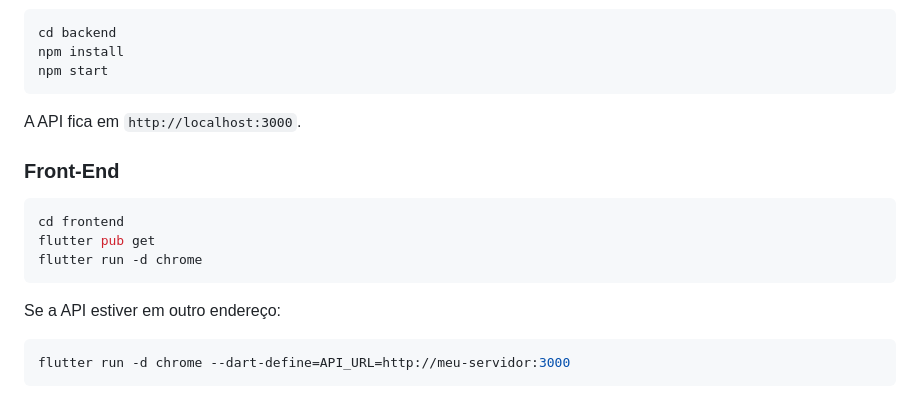
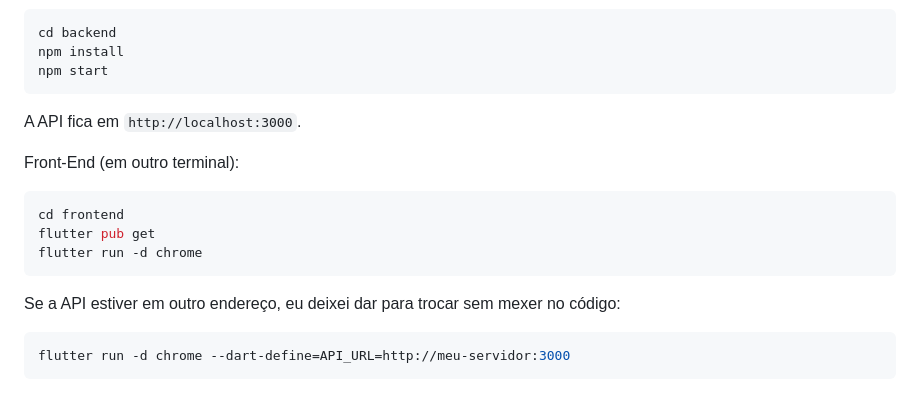
Before and after one commit to Srmarlongs/hotel-pets, a Markdown page: README.md, the part around one of its changes. Rendered like a GitHub page.

````diff
--- a/README.md
+++ b/README.md
@@ -71,7 +76,7 @@ npm start
 
 A API fica em `http://localhost:3000`.
 
-### Front-End
+Front-End (em outro terminal):
 
 ```bash
 cd frontend
@@ -79,7 +84,7 @@ flutter pub get
 flutter run -d chrome
 ```
 
-Se a API estiver em outro endereço:
+Se a API estiver em outro endereço, eu deixei dar para trocar sem mexer no código:
 
 ```bash
 flutter run -d chrome --dart-define=API_URL=http://meu-servidor:3000
````
Also changed, not shown: other parts of README.md (+60 -26 lines).
